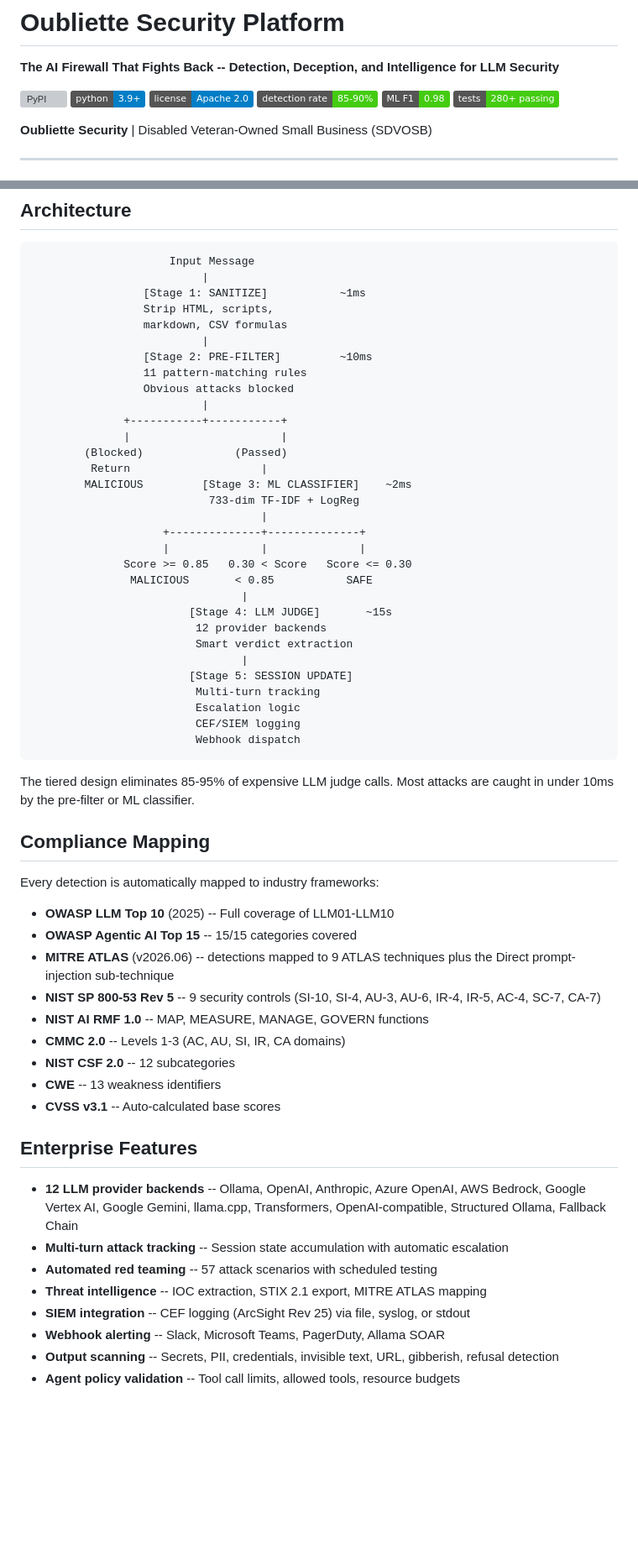
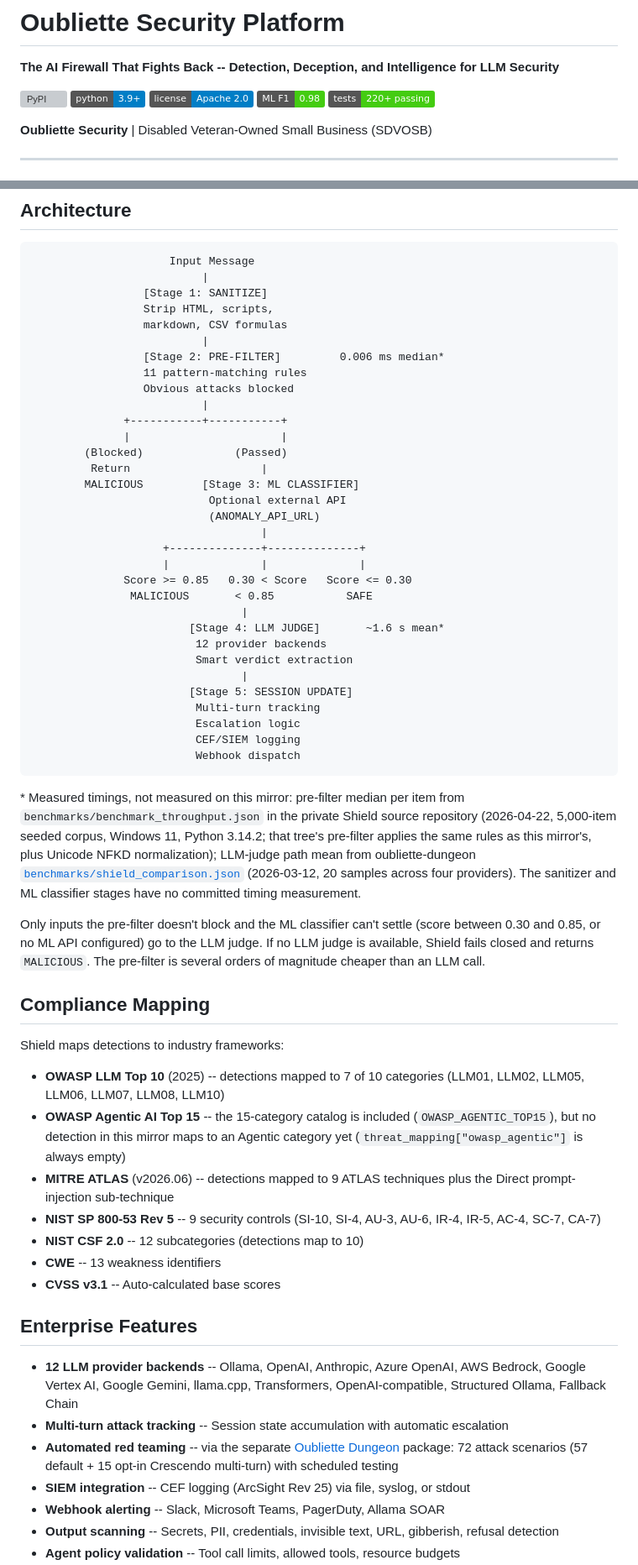
Before and after one commit to oubliettesecurity/oubliette-shield, a Markdown page: README.md, 2 parts joined by grey strips. Shown at 84% size. GitHub-like rendering; badges without logos; blank space fills up the shorter version; grey boxes are pictures that could not be loaded.

````diff
--- a/README.md
+++ b/README.md
@@ -5,9 +5,8 @@
 [![PyPI](https://img.shields.io/pypi/v/oubliette-shield)](https://pypi.org/project/oubliette-shield/)
 [![Python 3.9+](https://img.shields.io/badge/python-3.9%2B-blue)](https://www.python.org/)
 [![License: Apache 2.0](https://img.shields.io/badge/license-Apache%202.0-blue)](LICENSE)
-[![Detection Rate](https://img.shields.io/badge/detection_rate-85--90%25-brightgreen)]()
 [![ML F1](https://img.shields.io/badge/ML_F1-0.98-brightgreen)]()
-[![Tests](https://img.shields.io/badge/tests-280%2B_passing-brightgreen)]()
+[![Tests](https://img.shields.io/badge/tests-220%2B_passing-brightgreen)]()
 
 **Oubliette Security** | Disabled Veteran-Owned Small Business (SDVOSB)
 
@@ -140,11 +138,11 @@ Install optional dependencies: `pip install oubliette-shield[langchain,fastapi,l
 ```
                      Input Message
                           |
-                 [Stage 1: SANITIZE]           ~1ms
+                 [Stage 1: SANITIZE]
                  Strip HTML, scripts,
                  markdown, CSV formulas
                           |
-                 [Stage 2: PRE-FILTER]         ~10ms
+                 [Stage 2: PRE-FILTER]         0.006 ms median*
                  11 pattern-matching rules
                  Obvious attacks blocked
                           |
@@ -152,15 +150,16 @@ Install optional dependencies: `pip install oubliette-shield[langchain,fastapi,l
               |                       |
         (Blocked)              (Passed)
          Return                    |
-        MALICIOUS         [Stage 3: ML CLASSIFIER]    ~2ms
-                           733-dim TF-IDF + LogReg
+        MALICIOUS         [Stage 3: ML CLASSIFIER]
+                           Optional external API
+                           (ANOMALY_API_URL)
                                    |
                     +--------------+--------------+
                     |              |              |
               Score >= 0.85   0.30 < Score   Score <= 0.30
                MALICIOUS       < 0.85           SAFE
                                 |
-                        [Stage 4: LLM JUDGE]       ~15s
+                        [Stage 4: LLM JUDGE]       ~1.6 s mean*
                          12 provider backends
                          Smart verdict extraction
                                 |
@@ -171,19 +170,19 @@ Install optional dependencies: `pip install oubliette-shield[langchain,fastapi,l
                          Webhook dispatch
 ```
 
-The tiered design eliminates 85-95% of expensive LLM judge calls. Most attacks are caught in under 10ms by the pre-filter or ML classifier.
+\* Measured timings, not measured on this mirror: pre-filter median per item from `benchmarks/benchmark_throughput.json` in the private Shield source repository (2026-04-22, 5,000-item seeded corpus, Windows 11, Python 3.14.2; that tree's pre-filter applies the same rules as this mirror's, plus Unicode NFKD normalization); LLM-judge path mean from oubliette-dungeon [`benchmarks/shield_comparison.json`](https://github.com/oubliettesecurity/oubliette-dungeon/blob/main/benchmarks/shield_comparison.json) (2026-03-12, 20 samples across four providers). The sanitizer and ML classifier stages have no committed timing measurement.
+
+Only inputs the pre-filter doesn't block and the ML classifier can't settle (score between 0.30 and 0.85, or no ML API configured) go to the LLM judge. If no LLM judge is available, Shield fails closed and returns `MALICIOUS`. The pre-filter is several orders of magnitude cheaper than an LLM call.
 
 ## Compliance Mapping
 
-Every detection is automatically mapped to industry frameworks:
+Shield maps detections to industry frameworks:
 
-- **OWASP LLM Top 10** (2025) -- Full coverage of LLM01-LLM10
-- **OWASP Agentic AI Top 15** -- 15/15 categories covered
+- **OWASP LLM Top 10** (2025) -- detections mapped to 7 of 10 categories (LLM01, LLM02, LLM05, LLM06, LLM07, LLM08, LLM10)
+- **OWASP Agentic AI Top 15** -- the 15-category catalog is included (`OWASP_AGENTIC_TOP15`), but no detection in this mirror maps to an Agentic category yet (`threat_mapping["owasp_agentic"]` is always empty)
 - **MITRE ATLAS** (v2026.06) -- detections mapped to 9 ATLAS techniques plus the Direct prompt-injection sub-technique
 - **NIST SP 800-53 Rev 5** -- 9 security controls (SI-10, SI-4, AU-3, AU-6, IR-4, IR-5, AC-4, SC-7, CA-7)
-- **NIST AI RMF 1.0** -- MAP, MEASURE, MANAGE, GOVERN functions
-- **CMMC 2.0** -- Levels 1-3 (AC, AU, SI, IR, CA domains)
-- **NIST CSF 2.0** -- 12 subcategories
+- **NIST CSF 2.0** -- 12 subcategories (detections map to 10)
 - **CWE** -- 13 weakness identifiers
 - **CVSS v3.1** -- Auto-calculated base scores
 
@@ -191,8 +190,7 @@ Every detection is automatically mapped to industry frameworks:
 
 - **12 LLM provider backends** -- Ollama, OpenAI, Anthropic, Azure OpenAI, AWS Bedrock, Google Vertex AI, Google Gemini, llama.cpp, Transformers, OpenAI-compatible, Structured Ollama, Fallback Chain
 - **Multi-turn attack tracking** -- Session state accumulation with automatic escalation
-- **Automated red teaming** -- 57 attack scenarios with scheduled testing
-- **Threat intelligence** -- IOC extraction, STIX 2.1 export, MITRE ATLAS mapping
+- **Automated red teaming** -- via the separate [Oubliette Dungeon](https://github.com/oubliettesecurity/oubliette-dungeon) package: 72 attack scenarios (57 default + 15 opt-in Crescendo multi-turn) with scheduled testing
 - **SIEM integration** -- CEF logging (ArcSight Rev 25) via file, syslog, or stdout
 - **Webhook alerting** -- Slack, Microsoft Teams, PagerDuty, Allama SOAR
 - **Output scanning** -- Secrets, PII, credentials, invisible text, URL, gibberish, refusal detection
````
Also changed, not shown: other parts of README.md (+14 -55 lines), oubliette_shield/README.md (+10 -9 lines).
